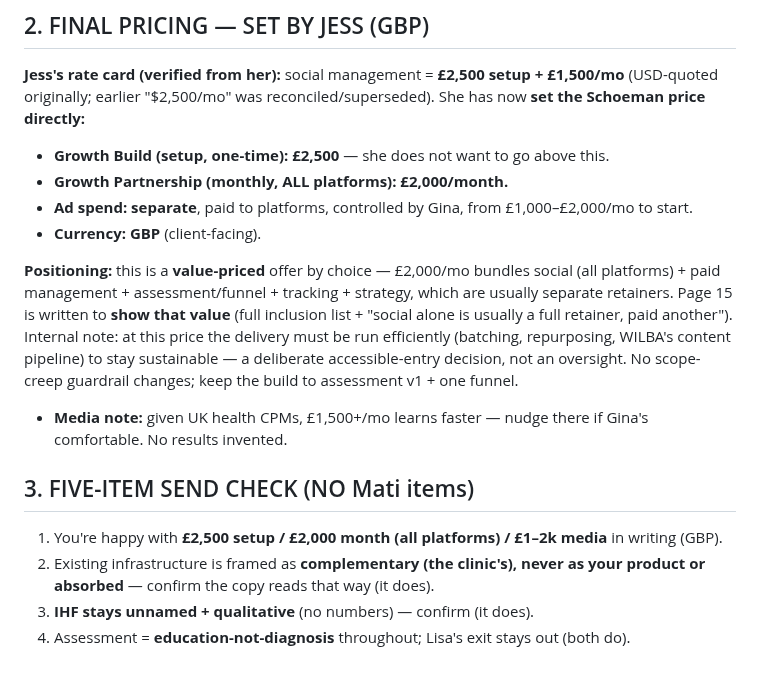
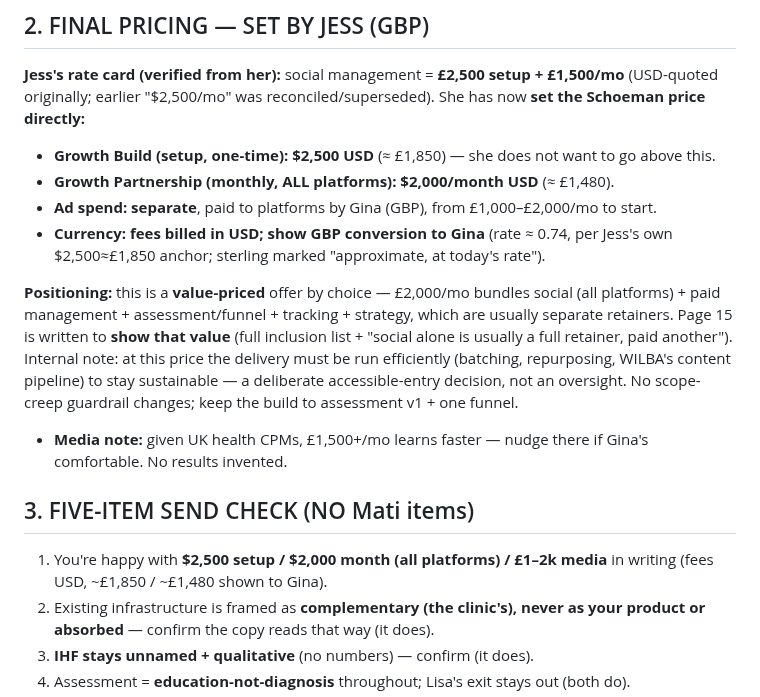
Before and after one commit to wilba-audit/wilba-audit, a Markdown page: outputs/schoeman/growth-internal-factcheck-pricing.md, the part around the change. Rendered like a GitHub page; blank space fills up the shorter version.

```diff
--- a/outputs/schoeman/growth-internal-factcheck-pricing.md
+++ b/outputs/schoeman/growth-internal-factcheck-pricing.md
@@ -29,16 +29,16 @@ Capacity; patient value/LTV/conversion; exact June driver / follower quality; cu
 
 **Jess's rate card (verified from her):** social management = **£2,500 setup + £1,500/mo** (USD-quoted originally; earlier "$2,500/mo" was reconciled/superseded). She has now **set the Schoeman price directly:**
 
-- **Growth Build (setup, one-time): £2,500** — she does not want to go above this.
-- **Growth Partnership (monthly, ALL platforms): £2,000/month.**
-- **Ad spend: separate**, paid to platforms, controlled by Gina, from £1,000–£2,000/mo to start.
-- **Currency: GBP** (client-facing).
+- **Growth Build (setup, one-time): $2,500 USD** (≈ £1,850) — she does not want to go above this.
+- **Growth Partnership (monthly, ALL platforms): $2,000/month USD** (≈ £1,480).
+- **Ad spend: separate**, paid to platforms by Gina (GBP), from £1,000–£2,000/mo to start.
+- **Currency: fees billed in USD; show GBP conversion to Gina** (rate ≈ 0.74, per Jess's own $2,500≈£1,850 anchor; sterling marked "approximate, at today's rate").
 
 **Positioning:** this is a **value-priced** offer by choice — £2,000/mo bundles social (all platforms) + paid management + assessment/funnel + tracking + strategy, which are usually separate retainers. Page 15 is written to **show that value** (full inclusion list + "social alone is usually a full retainer, paid another"). Internal note: at this price the delivery must be run efficiently (batching, repurposing, WILBA's content pipeline) to stay sustainable — a deliberate accessible-entry decision, not an oversight. No scope-creep guardrail changes; keep the build to assessment v1 + one funnel.
 - **Media note:** given UK health CPMs, £1,500+/mo learns faster — nudge there if Gina's comfortable. No results invented.
 
 ## 3. FIVE-ITEM SEND CHECK (NO Mati items)
-1. You're happy with **£2,500 setup / £2,000 month (all platforms) / £1–2k media** in writing (GBP).
+1. You're happy with **$2,500 setup / $2,000 month (all platforms) / £1–2k media** in writing (fees USD, ~£1,850 / ~£1,480 shown to Gina).
 2. Existing infrastructure is framed as **complementary (the clinic's), never as your product or absorbed** — confirm the copy reads that way (it does).
 3. **IHF stays unnamed + qualitative** (no numbers) — confirm (it does).
 4. Assessment = **education-not-diagnosis** throughout; Lisa's exit stays out (both do).
```
Also changed, not shown: outputs/schoeman/GROWTH-PROPOSAL.md (+5 -3 lines), outputs/schoeman/growth-sales-cheatsheet.md (+2 -1 lines).
